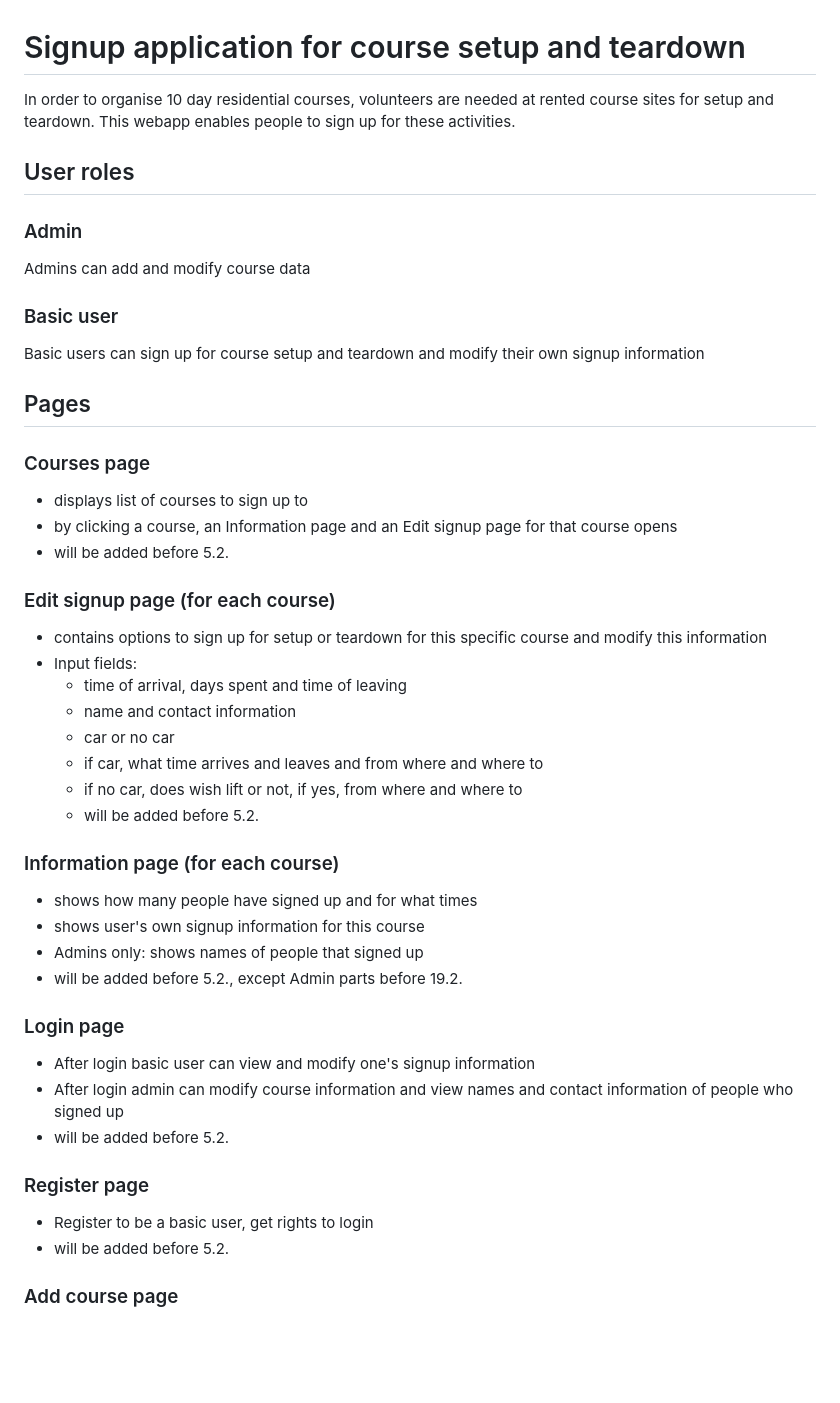
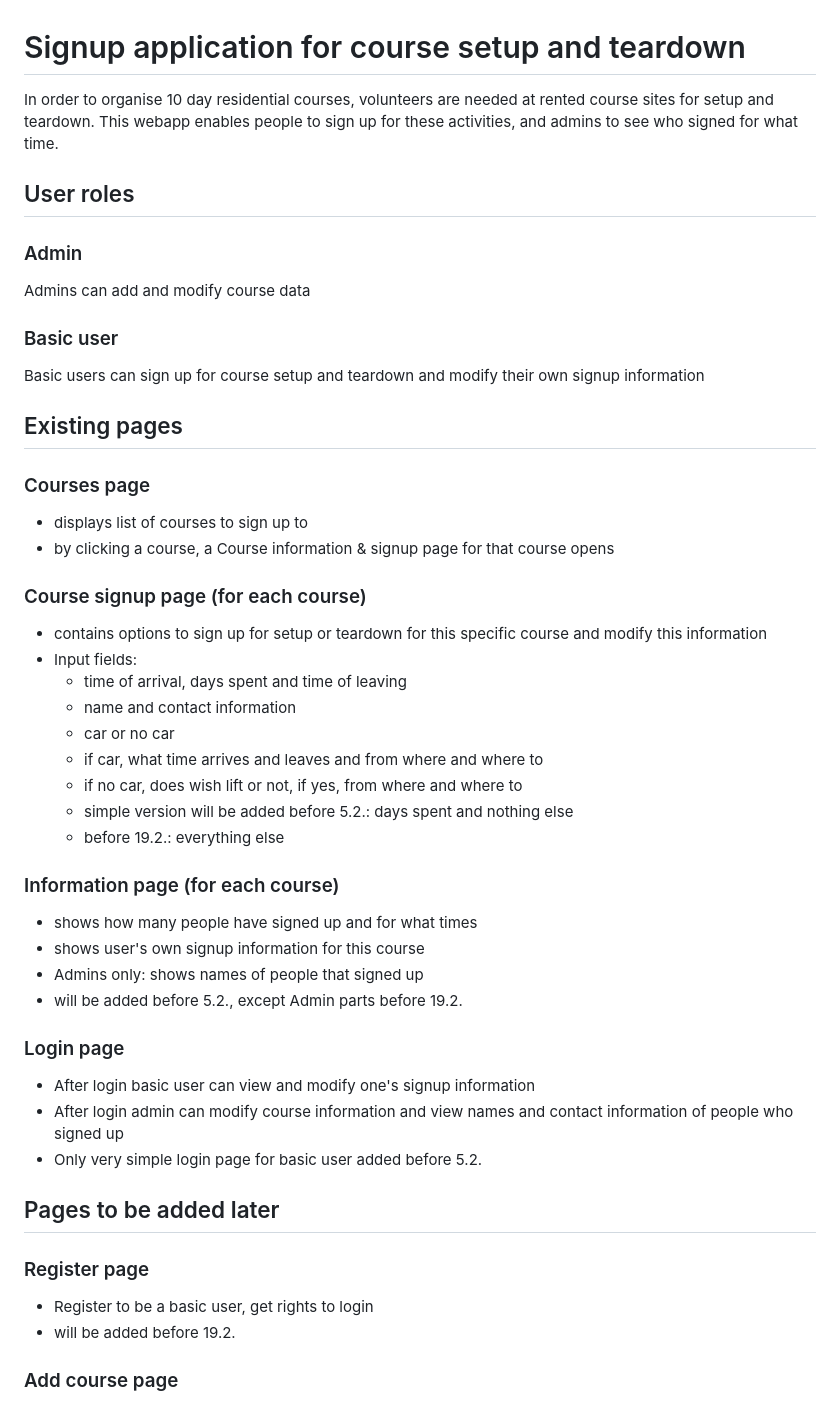
Before and after one commit to anuvirtane/signup-app, a Markdown page: README.md, the part around the change printed below. Rendered like a GitHub page; blank space fills up the shorter version.

```diff
--- a/README.md
+++ b/README.md
@@ -1,6 +1,6 @@
 # Signup application for course setup and teardown
 
-In order to organise 10 day residential courses, volunteers are needed at rented course sites for setup and teardown. This webapp enables people to sign up for these activities.
+In order to organise 10 day residential courses, volunteers are needed at rented course sites for setup and teardown. This webapp enables people to sign up for these activities, and admins to see who signed for what time.
 
 ## User roles
 
@@ -9,15 +9,14 @@ Admins can add and modify course data
 ### Basic user
 Basic users can sign up for course setup and teardown and modify their own signup information
 
-## Pages
+## Existing pages
 
 ### Courses page
 
 - displays list of courses to sign up to
-- by clicking a course, an Information page and an Edit signup page for that course opens
-- will be added before 5.2.
+- by clicking a course, a Course information & signup page for that course opens
 
-### Edit signup page (for each course)
+### Course signup page (for each course)
 - contains options to sign up for setup or teardown for this specific course and modify this information
 - Input fields:
     - time of arrival, days spent and time of leaving
@@ -25,7 +24,8 @@ Basic users can sign up for course setup and teardown and modify their own signu
     - car or no car
     - if car, what time arrives and leaves and from where and where to
     - if no car, does wish lift or not, if yes, from where and where to
-    - will be added before 5.2.
+    - simple version will be added before 5.2.: days spent and nothing else
+    - before 19.2.: everything else
 
 ### Information page (for each course)
 - shows how many people have signed up and for what times
@@ -36,11 +36,13 @@ Basic users can sign up for course setup and teardown and modify their own signu
 ### Login page
 - After login basic user can view and modify one's signup information
 - After login admin can modify course information and view names and contact information of people who signed up
-- will be added before 5.2.
+- Only very simple login page for basic user added before 5.2.
+
+## Pages to be added later
 
 ### Register page
 - Register to be a basic user, get rights to login
-- will be added before 5.2.
+- will be added before 19.2.
 
 ### Add course page
 - Admin only!
```
Also changed, not shown: other parts of README.md (+18 -3 lines), images/dbdiagram_050223.png (added), images/dbdiagram_preliminary.png (renamed from images/dbdiagram.png).
